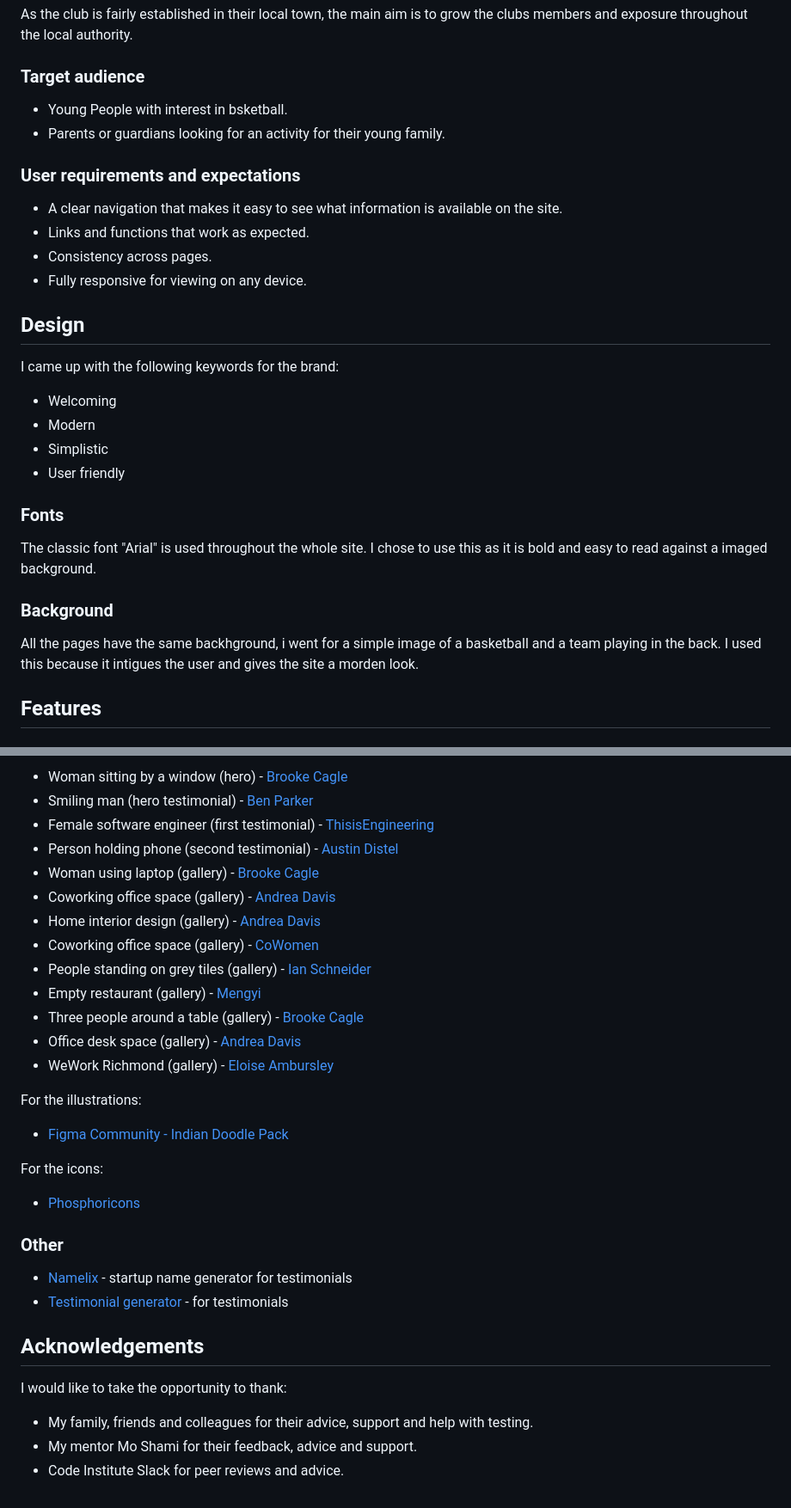
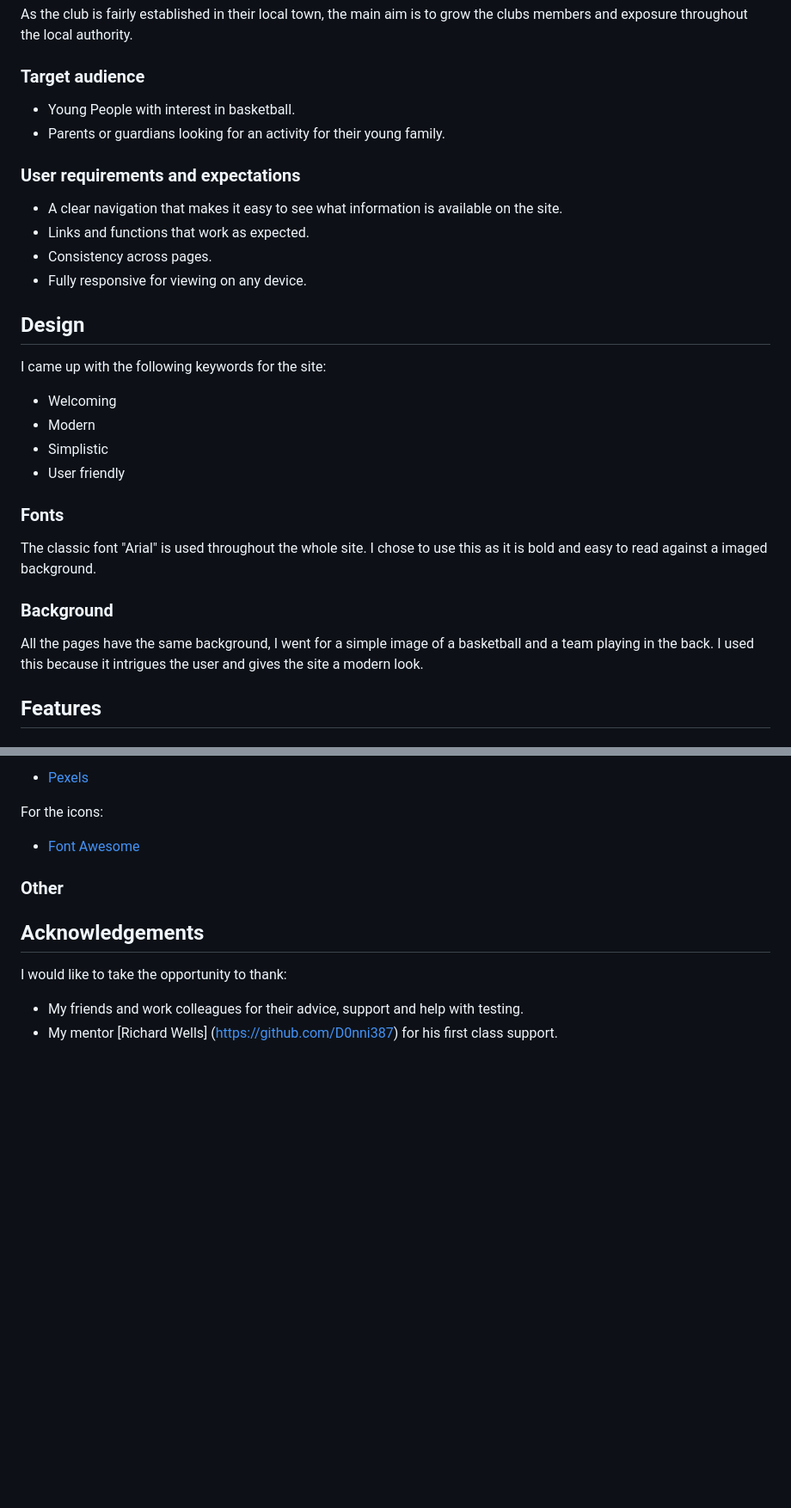
Before and after one commit to DeenAhmed/EKRoyals, a Markdown page: README.md, 2 parts joined by grey strips. Shown at 86% size. GitHub-like rendering; blank space fills up the shorter version.

```diff
--- a/README.md
+++ b/README.md
@@ -26,7 +26,7 @@ As the club is fairly established in their local town, the main aim is to grow t
 
 ### Target audience
 
-- Young People with interest in bsketball.
+- Young People with interest in basketball.
 - Parents or guardians looking for an activity for their young family.
 
 ### User requirements and expectations
@@ -38,7 +38,7 @@ As the club is fairly established in their local town, the main aim is to grow t
 
 ## Design
 
-I came up with the following keywords for the brand:
+I came up with the following keywords for the site:
 
 - Welcoming
 - Modern
@@ -51,7 +51,7 @@ The classic font "Arial" is used throughout the whole site. I chose to use this
 
 ### Background
 
-All the pages have the same backhground, i went for a simple image of a basketball and a team playing in the back. I used this because it intigues the user and gives the site a morden look.
+All the pages have the same background, I went for a simple image of a basketball and a team playing in the back. I used this because it intrigues the user and gives the site a modern look.
 
 ## Features
 
@@ -234,35 +213,15 @@ In order of apearance:
 
-- Woman sitting by a window (hero) - [Brooke Cagle](https://unsplash.com/photos/NoRsyXmHGpI)
-- Smiling man (hero testimonial) - [Ben Parker](https://unsplash.com/photos/OhKElOkQ3RE)
-- Female software engineer (first testimonial) - [ThisisEngineering](https://unsplash.com/photos/69wEv-G2W_s)
-- Person holding phone (second testimonial) - [Austin Distel](https://unsplash.com/photos/qgdJX9mvMJI)
-- Woman using laptop (gallery) - [Brooke Cagle](https://unsplash.com/photos/xcgh5_-QIXc)
-- Coworking office space (gallery) - [Andrea Davis](https://unsplash.com/photos/04G19lnpHcc)
-- Home interior design (gallery) - [Andrea Davis](https://unsplash.com/photos/w-ARisGf_Kw)
-- Coworking office space (gallery) - [CoWomen](https://unsplash.com/photos/XRGzgDmfjdw)
-- People standing on grey tiles (gallery) - [Ian Schneider](https://unsplash.com/photos/TamMbr4okv4)
-- Empty restaurant (gallery) - [Mengyi](https://unsplash.com/photos/CBGuFZoC6Mw)
-- Three people around a table (gallery) - [Brooke Cagle](https://unsplash.com/photos/g1Kr4Ozfoac)
-- Office desk space (gallery) - [Andrea Davis](https://unsplash.com/photos/GtqN1cTGocE)
-- WeWork Richmond (gallery) - [Eloise Ambursley](https://unsplash.com/photos/iRZqkdb8gK8)
-
-For the illustrations:
-
-- [Figma Community - Indian Doodle Pack](https://www.figma.com/community/file/892381006526736549)
+- [Pexels](https://www.pexels.com/)
 
 For the icons:
 
-- [Phosphoricons](https://phosphoricons.com/)
+- [Font Awesome](https://fontawesome.com)
 
 ### Other
-
-- [Namelix](https://namelix.com/app/?keywords=creative+technology) - startup name generator for testimonials
-- [Testimonial generator](https://testimonial-generator.com/index.php) - for testimonials
 
 ## Acknowledgements
 
 I would like to take the opportunity to thank:
 
-- My family, friends and colleagues for their advice, support and help with testing.
-- My mentor Mo Shami for their feedback, advice and support.
-- Code Institute Slack for peer reviews and advice.
+- My friends and work colleagues for their advice, support and help with testing.
+- My mentor [Richard Wells] (https://github.com/D0nni387) for his first class support.
```
Also changed, not shown: other parts of README.md (+19 -40 lines).
